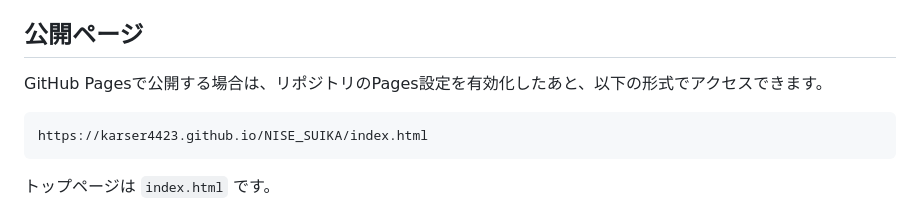
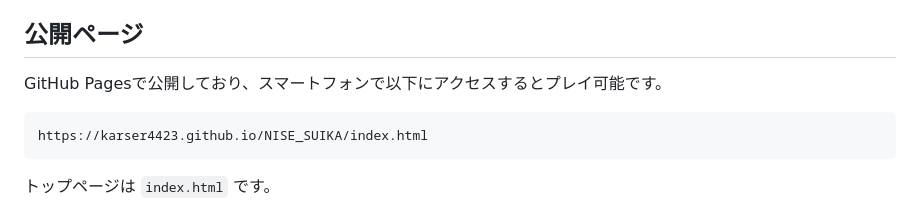
Before and after one commit to karser4423/NISE_SUIKA, a Markdown page: README.md, the part around the change. Rendered like a GitHub page.

Commit message:
軽微な修正

````diff
--- a/README.md
+++ b/README.md
@@ -6,7 +6,7 @@
 
 ## 公開ページ
 
-GitHub Pagesで公開する場合は、リポジトリのPages設定を有効化したあと、以下の形式でアクセスできます。
+GitHub Pagesで公開しており、スマートフォンで以下にアクセスするとプレイ可能です。
 
 ```text
 https://karser4423.github.io/NISE_SUIKA/index.html
````
